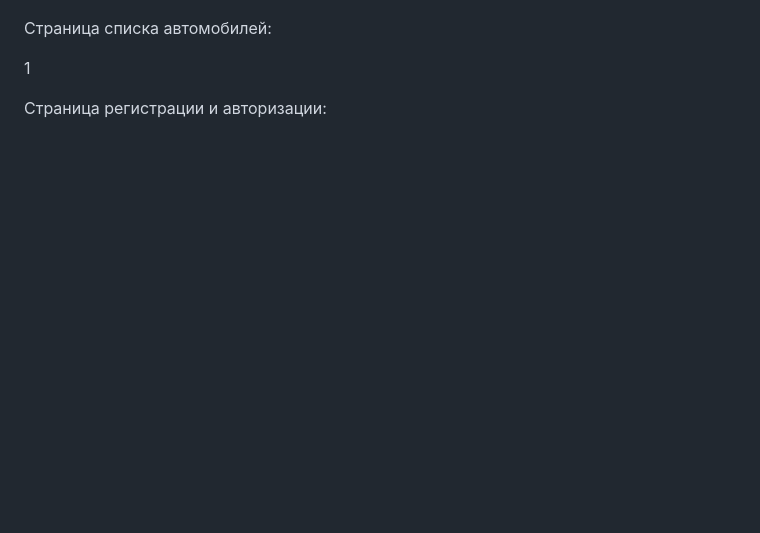
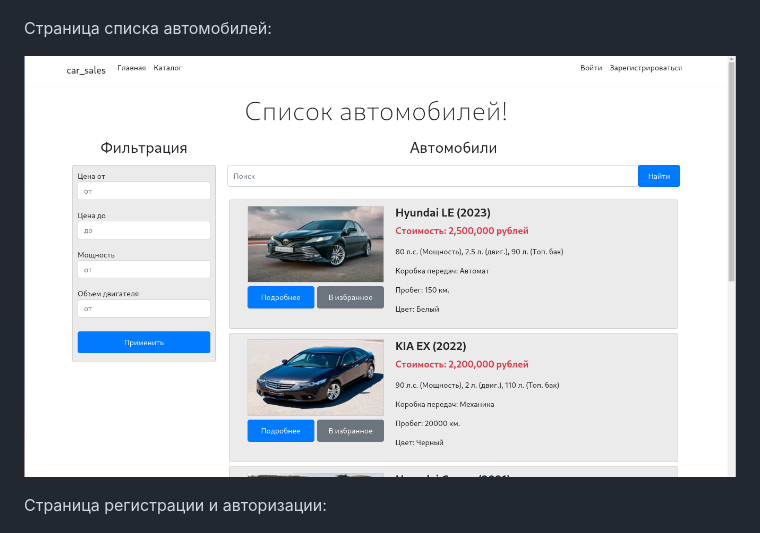
Before and after one commit to DameerGamlet/car-sales, a Markdown page: README.md, the part around the change. Drawn GitHub-style; pictures changed too: preview/cars.png (added); blank space fills up the shorter version.

Commit message:
update REAME.md

```diff
--- a/README.md
+++ b/README.md
@@ -16,7 +16,7 @@
 
 Страница списка автомобилей:
 
-1
+![Alt text](preview/cars.png)
 
 Страница регистрации и авторизации:
 
```
